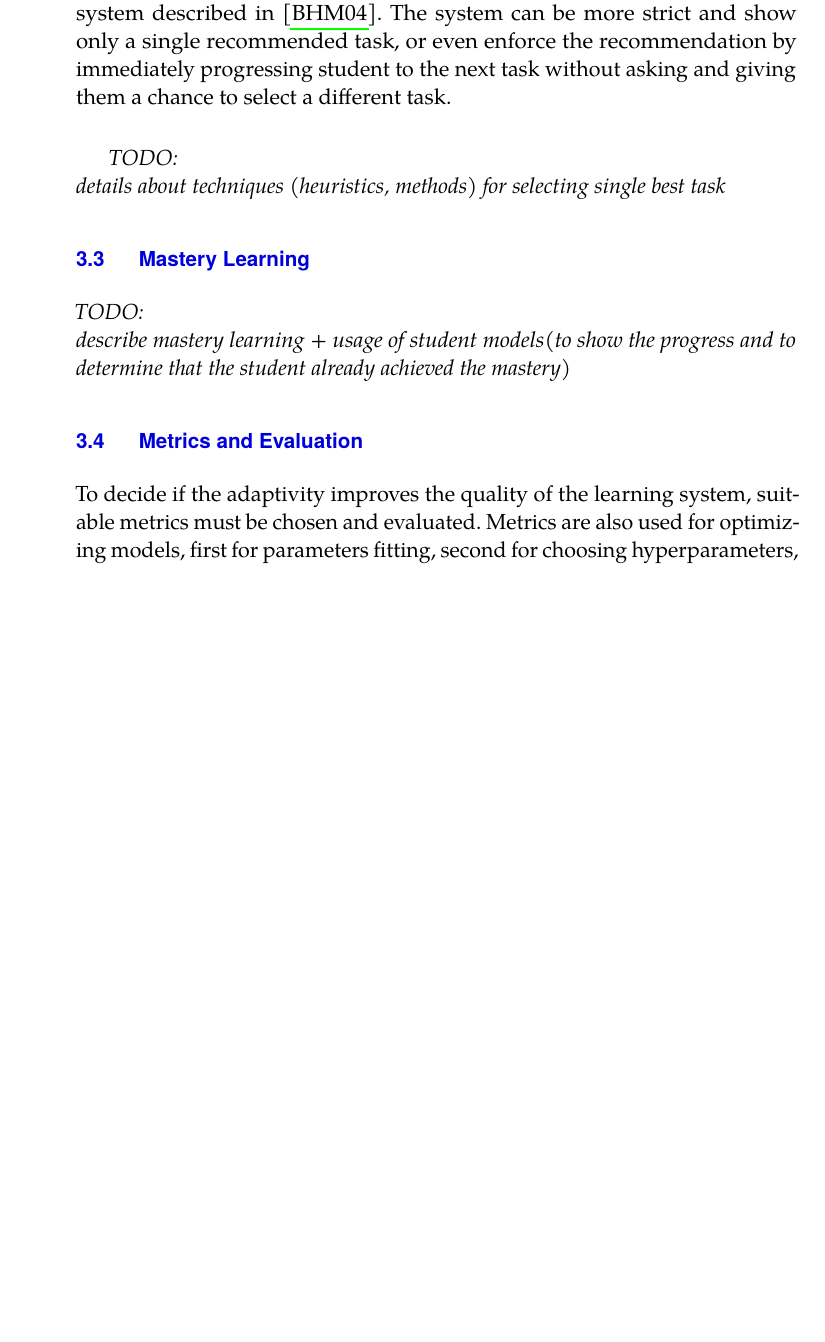
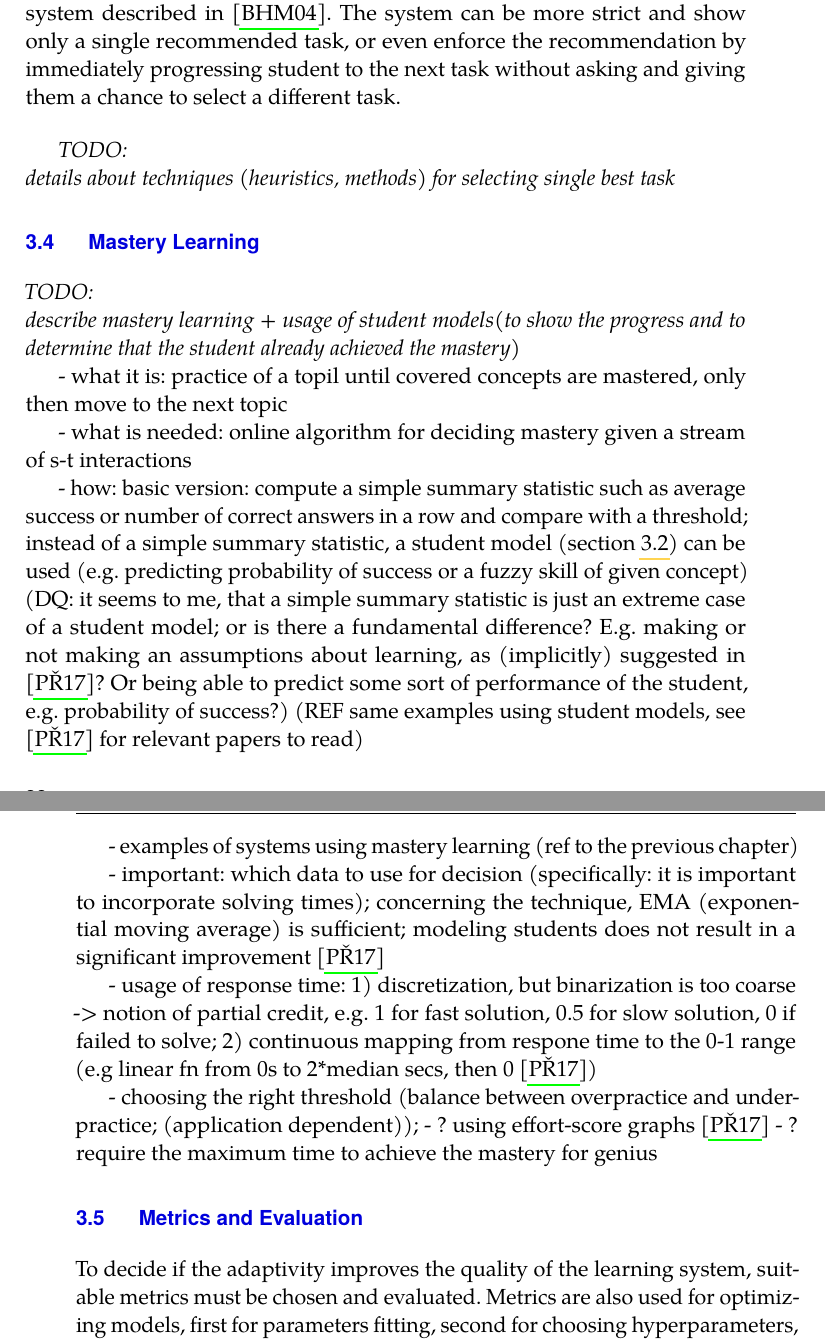
Before and after one commit to effa/flocs-thesis, a LaTeX thesis (thesis.tex, which reads 03-adaptive-learning.tex): part of page 35 of 87 before the commit and two parts of pages 36 and 37 of 87 after it, the two joined at a grey line, cut so that both start at the same text, the shorter picture padded with empty space. Compiled offline with pdfLaTeX.

Commit message:
Add notes on domain modeling and mastery

```diff
--- a/03-adaptive-learning.tex
+++ b/03-adaptive-learning.tex
@@ -308,6 +341,43 @@ The system can be more strict and show only a single recommended task,
 
 \emph{TODO:\\describe mastery learning + usage of student models%
 (to show the progress and to determine that the student already achieved the mastery)}
+
+- what it is: practice of a topil until covered concepts are mastered, only then move to the next topic
+
+- what is needed: online algorithm for deciding mastery given a stream of s-t interactions
+
+- how: basic version: compute a simple summary statistic such as average
+success or number of correct answers in a row and compare with a threshold;
+instead of a simple summary statistic, a student model (section
+\ref{sec:student-modeling}) can be used (e.g. predicting probability of success
+or a fuzzy skill of given concept)
+(DQ: it seems to me, that a simple summary statistic is just an extreme case of
+a student model; or is there a fundamental difference? E.g. making or not
+making an assumptions about learning, as (implicitly) suggested in \cite{alg.mastery}?
+Or being able to predict some sort of performance of the student, e.g. probability of
+success?)
+(REF same examples using student models, see \cite{alg.mastery} for relevant
+papers to read)
+
+- examples of systems using mastery learning (ref to the previous chapter)
+
+- important: which data to use for decision (specifically: it is important to
+incorporate solving times); concerning the technique, EMA (exponential moving
+average) is sufficient; modeling students does not result in a significant
+improvement \cite{alg.mastery}
+
+- usage of response time:
+1) discretization, but binarization is too coarse
+-> notion of partial credit, e.g. 1 for fast solution, 0.5 for slow solution,
+0 if failed to solve;
+2) continuous mapping from respone time to the 0-1 range
+(e.g linear fn from 0s to 2*median secs, then 0 \cite{alg.mastery})
+
+
+- choosing the right threshold (balance between overpractice and underpractice;
+(application dependent));
+- ? using effort-score graphs \cite{alg.mastery}
+- ? require the maximum time to achieve the mastery for genius
 
 % "fixed outcome, varied time" (vs. classical education: fixed time, varied outcome)
 
```
Also changed, not shown: thesis.bib (+9 -0 lines), 03-adaptive-learning.tex (47 more changed lines).
